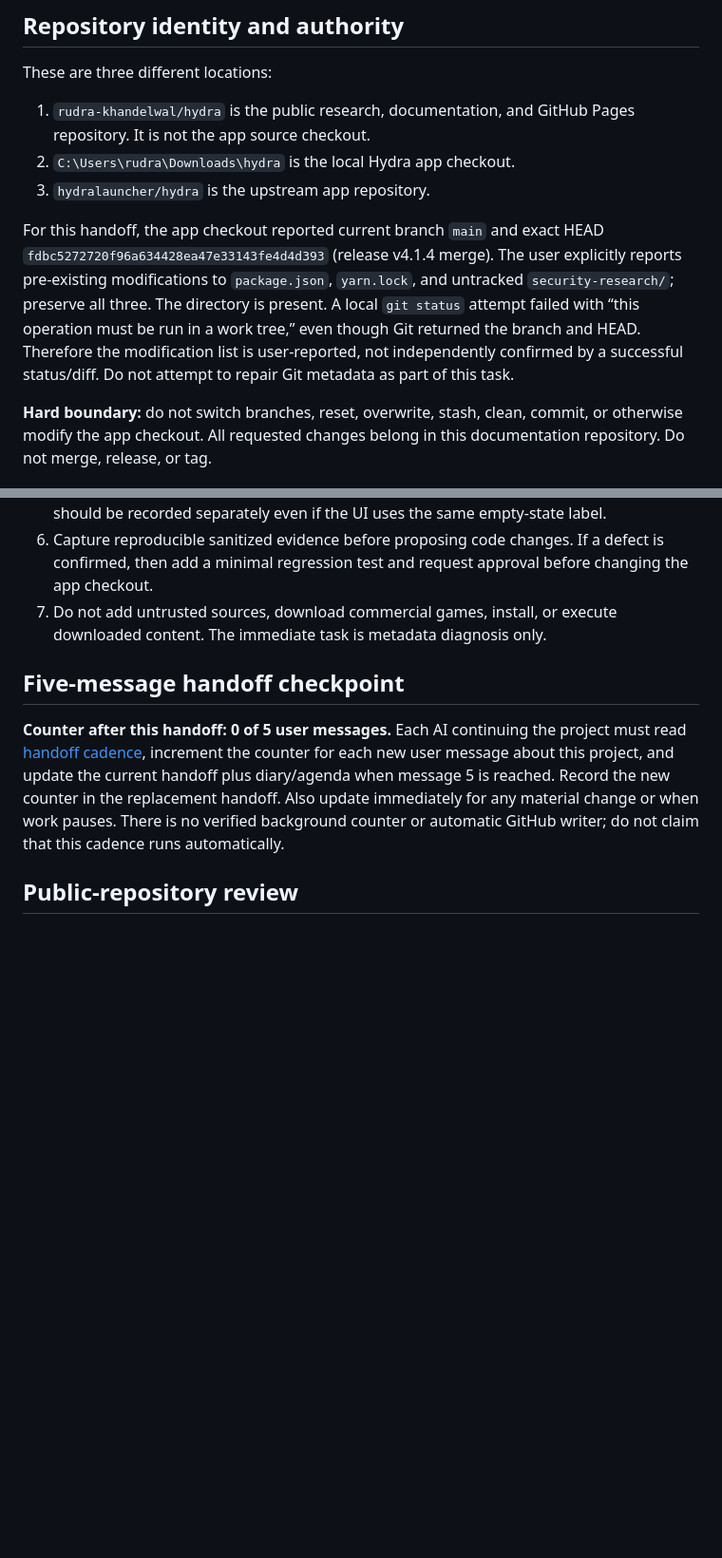
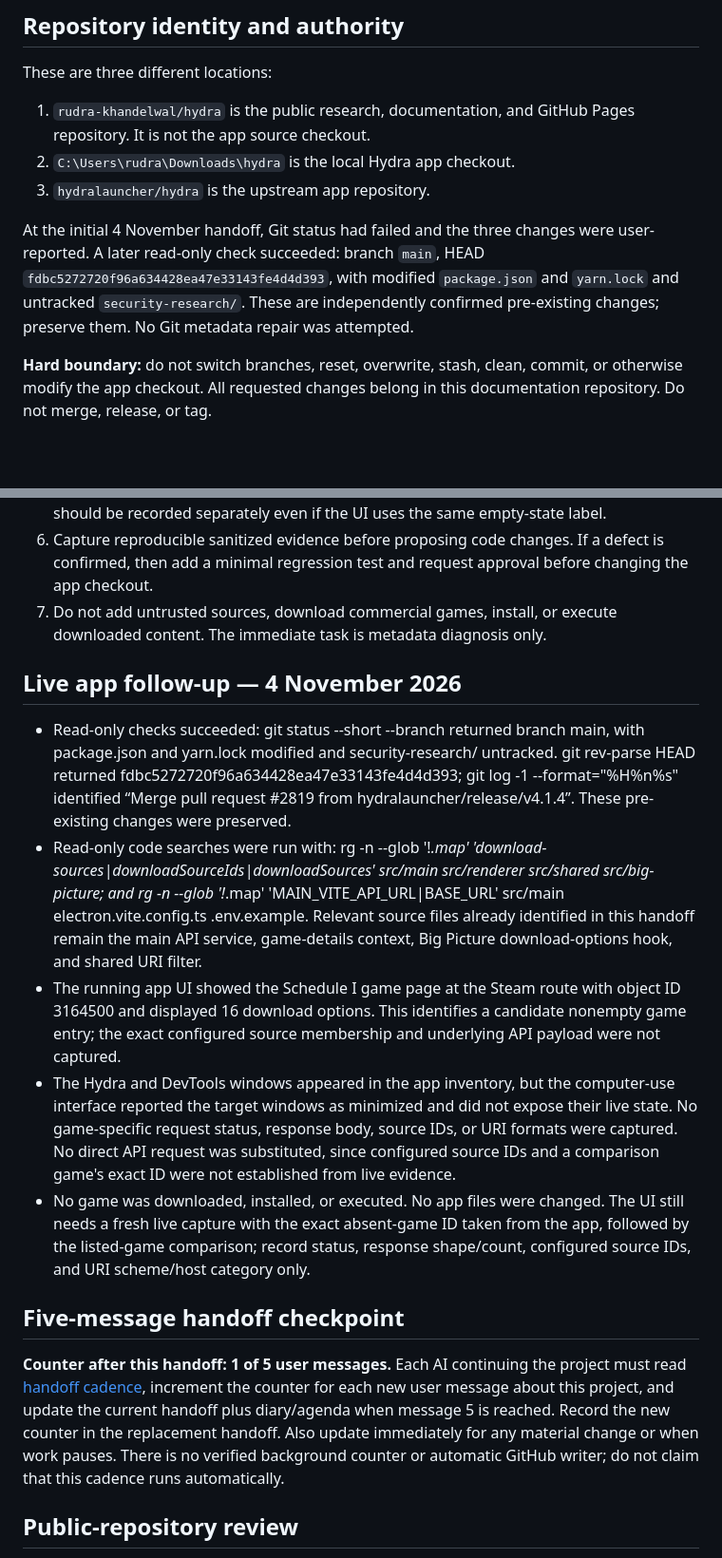
Before and after one commit to rudra-khandelwal/hydra, a Markdown page: docs/CURRENT-STATE.md, 2 parts joined by grey strips. Shown at 95% size. Drawn GitHub-style; blank space fills up the shorter version.

Commit message:
docs: record 4 November live capture attempt

```diff
--- a/docs/CURRENT-STATE.md
+++ b/docs/CURRENT-STATE.md
@@ -15,7 +15,7 @@ These are three different locations:
 2. `C:\Users\rudra\Downloads\hydra` is the local Hydra app checkout.
 3. `hydralauncher/hydra` is the upstream app repository.
 
-For this handoff, the app checkout reported current branch `main` and exact HEAD `fdbc5272720f96a634428ea47e33143fe4d4d393` (release v4.1.4 merge). The user explicitly reports pre-existing modifications to `package.json`, `yarn.lock`, and untracked `security-research/`; preserve all three. The directory is present. A local `git status` attempt failed with “this operation must be run in a work tree,” even though Git returned the branch and HEAD. Therefore the modification list is user-reported, not independently confirmed by a successful status/diff. Do not attempt to repair Git metadata as part of this task.
+At the initial 4 November handoff, Git status had failed and the three changes were user-reported. A later read-only check succeeded: branch `main`, HEAD `fdbc5272720f96a634428ea47e33143fe4d4d393`, with modified `package.json` and `yarn.lock` and untracked `security-research/`. These are independently confirmed pre-existing changes; preserve them. No Git metadata repair was attempted.
 
 **Hard boundary:** do not switch branches, reset, overwrite, stash, clean, commit, or otherwise modify the app checkout. All requested changes belong in this documentation repository. Do not merge, release, or tag.
 
@@ -86,9 +86,17 @@ No app code was changed and no game was downloaded. **Current conclusion:** the
 6. Capture reproducible sanitized evidence before proposing code changes. If a defect is confirmed, then add a minimal regression test and request approval before changing the app checkout.
 7. Do not add untrusted sources, download commercial games, install, or execute downloaded content. The immediate task is metadata diagnosis only.
 
+## Live app follow-up — 4 November 2026
+
+- Read-only checks succeeded: git status --short --branch returned branch main, with package.json and yarn.lock modified and security-research/ untracked. git rev-parse HEAD returned fdbc5272720f96a634428ea47e33143fe4d4d393; git log -1 --format="%H%n%s" identified “Merge pull request #2819 from hydralauncher/release/v4.1.4”. These pre-existing changes were preserved.
+- Read-only code searches were run with: rg -n --glob '!*.map' 'download-sources|downloadSourceIds|downloadSources' src/main src/renderer src/shared src/big-picture; and rg -n --glob '!*.map' 'MAIN_VITE_API_URL|BASE_URL' src/main electron.vite.config.ts .env.example. Relevant source files already identified in this handoff remain the main API service, game-details context, Big Picture download-options hook, and shared URI filter.
+- The running app UI showed the Schedule I game page at the Steam route with object ID 3164500 and displayed 16 download options. This identifies a candidate nonempty game entry; the exact configured source membership and underlying API payload were not captured.
+- The Hydra and DevTools windows appeared in the app inventory, but the computer-use interface reported the target windows as minimized and did not expose their live state. No game-specific request status, response body, source IDs, or URI formats were captured. No direct API request was substituted, since configured source IDs and a comparison game's exact ID were not established from live evidence.
+- No game was downloaded, installed, or executed. No app files were changed. The UI still needs a fresh live capture with the exact absent-game ID taken from the app, followed by the listed-game comparison; record status, response shape/count, configured source IDs, and URI scheme/host category only.
+
 ## Five-message handoff checkpoint
 
-**Counter after this handoff: 0 of 5 user messages.** Each AI continuing the project must read [handoff cadence](HANDOFF-CADENCE.md), increment the counter for each new user message about this project, and update the current handoff plus diary/agenda when message 5 is reached. Record the new counter in the replacement handoff. Also update immediately for any material change or when work pauses. There is no verified background counter or automatic GitHub writer; do not claim that this cadence runs automatically.
+**Counter after this handoff: 1 of 5 user messages.** Each AI continuing the project must read [handoff cadence](HANDOFF-CADENCE.md), increment the counter for each new user message about this project, and update the current handoff plus diary/agenda when message 5 is reached. Record the new counter in the replacement handoff. Also update immediately for any material change or when work pauses. There is no verified background counter or automatic GitHub writer; do not claim that this cadence runs automatically.
 
 ## Public-repository review
 
```
